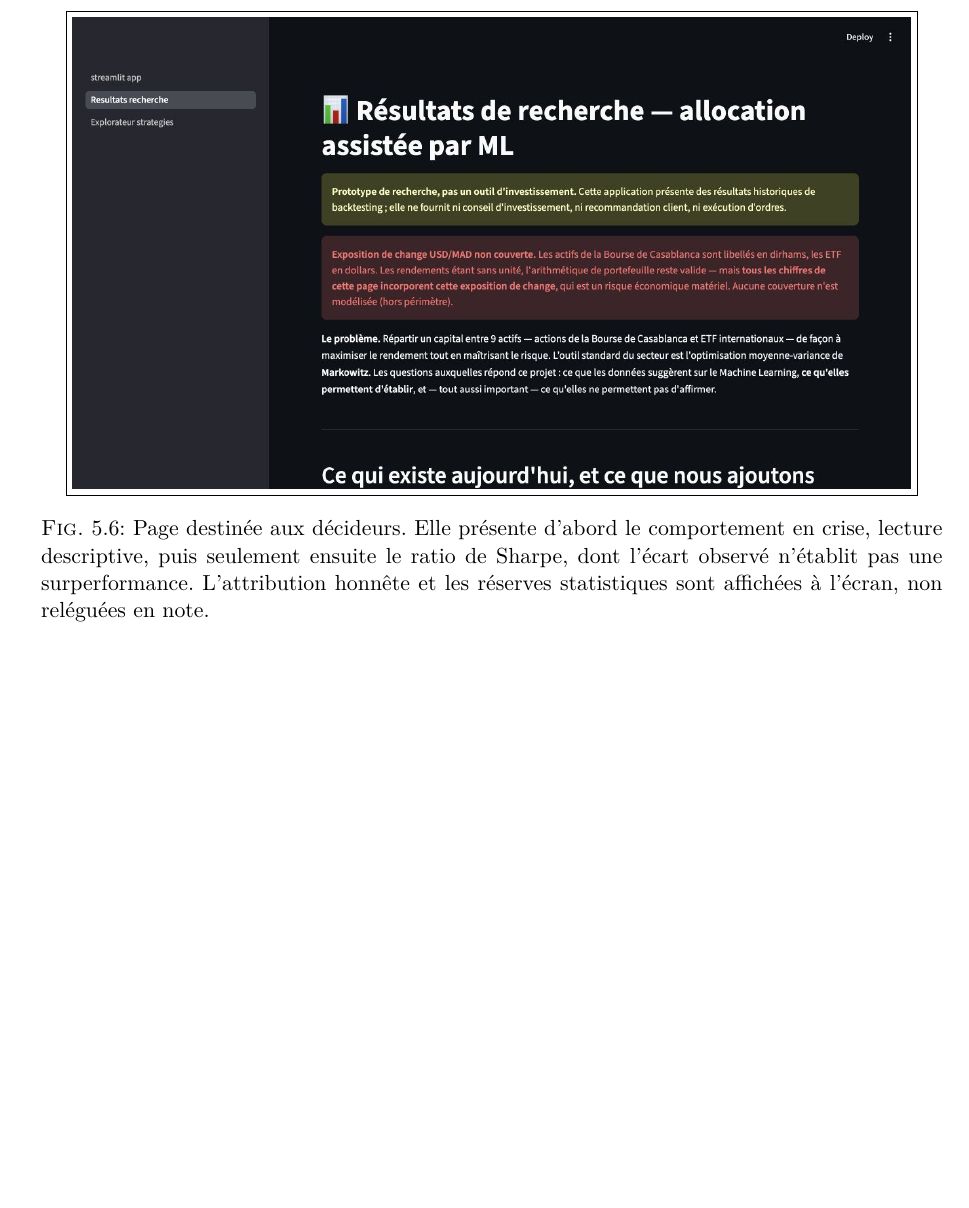
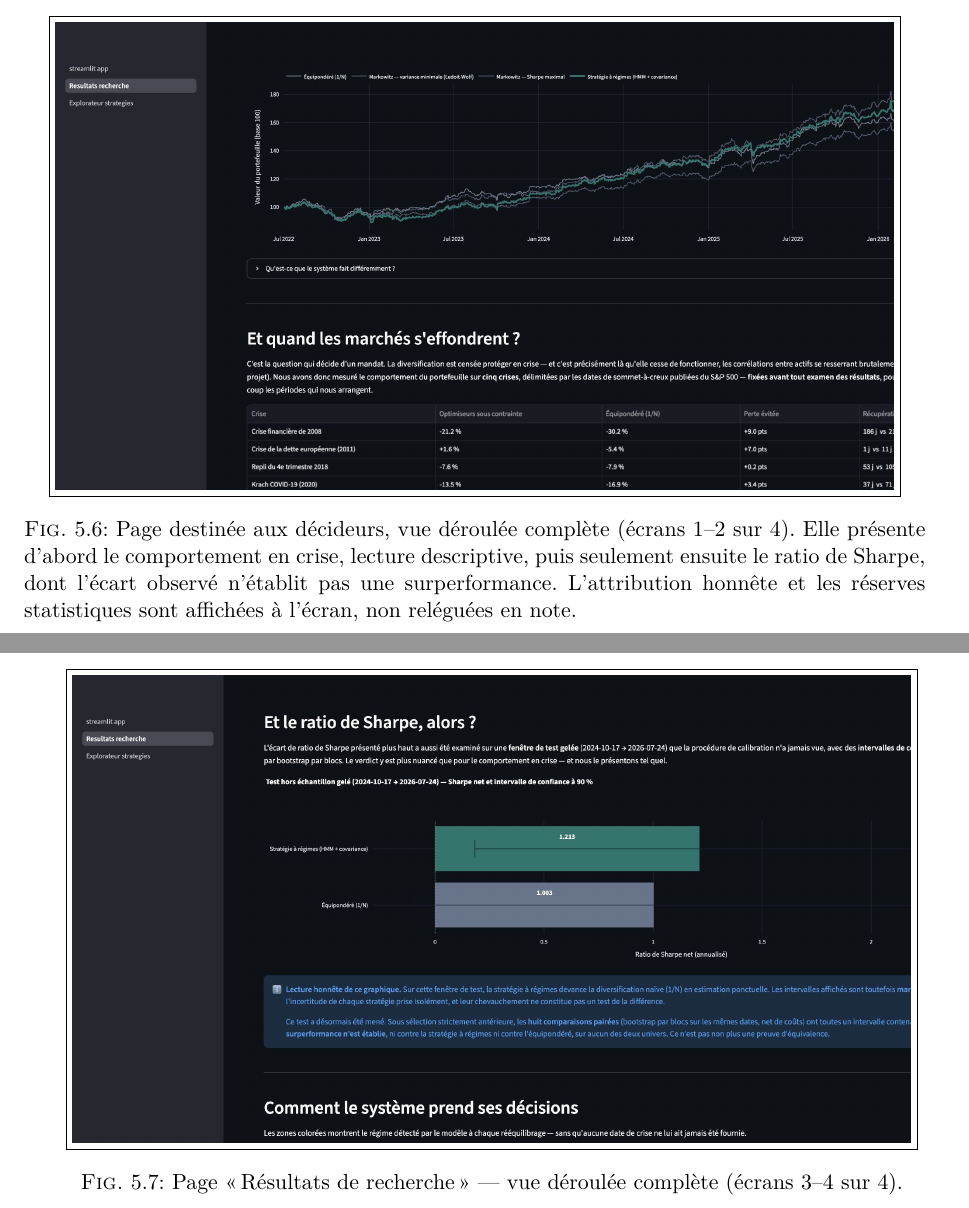
Before and after one commit to SouhailBourhim/Portfolio_ML, a LaTeX book (docs/rapport/main.tex, which reads docs/rapport/chapters/Chapter5.tex): part of page 71 of 78 before the commit and two parts of pages 72 and 73 of 80 after it, the two joined at a grey line, cut so that both start at the same text, the shorter picture padded with empty space. The pictures show the PDF file docs/rapport/main.pdf that the author committed with the source.

Commit message:
Replace dashboard figures with full-page captures

```diff
--- a/docs/rapport/chapters/Chapter5.tex
+++ b/docs/rapport/chapters/Chapter5.tex
@@ -601,16 +601,26 @@ d'investissement, ni ordre, ni service de production.
 
 \subsection{Page « Résultats de recherche » — destinée aux décideurs}
 
-\begin{figure}[htbp]
+\begin{figure}[p]
   \centering
-  \fbox{\includegraphics[width=0.93\textwidth]{assets/figures/dashboard_page1.png}}
-  \caption[Tableau de bord — page décideur]{Page destinée aux décideurs. Elle
+  \fbox{\includegraphics[width=0.93\textwidth]{assets/figures/dashboard_page1_full_01.png}}\\[0.45cm]
+  \fbox{\includegraphics[width=0.93\textwidth]{assets/figures/dashboard_page1_full_02.png}}
+  \caption[Tableau de bord — page décideur]{Page destinée aux décideurs,
+  vue déroulée complète (écrans 1--2 sur 4). Elle
   présente d'abord le comportement en crise, lecture descriptive, puis seulement
   ensuite le ratio de Sharpe, dont l'écart observé n'établit pas une
   surperformance.
   L'attribution honnête et les réserves statistiques sont affichées à l'écran, non
   reléguées en note.}
   \label{fig:dashboard1}
+\end{figure}
+
+\begin{figure}[p]
+  \centering
+  \fbox{\includegraphics[width=0.93\textwidth]{assets/figures/dashboard_page1_full_03.png}}\\[0.45cm]
+  \fbox{\includegraphics[width=0.93\textwidth]{assets/figures/dashboard_page1_full_04.png}}
+  \caption[]{Page « Résultats de recherche » — vue déroulée complète
+  (écrans 3--4 sur 4).}
 \end{figure}
 
 Quatre contraintes d'intégrité sont imposées \emph{par le code} de cette page,
```
Also changed, not shown: docs/rapport/assets/figures/dashboard_page1_full_01.png (added), docs/rapport/assets/figures/dashboard_page1_full_02.png (added), docs/rapport/assets/figures/dashboard_page1_full_03.png (added), docs/rapport/assets/figures/dashboard_page1_full_04.png (added), docs/rapport/assets/figures/dashboard_page2_full_01.png (added), docs/rapport/assets/figures/dashboard_page2_full_02.png (added), docs/rapport/assets/figures/dashboard_page2_full_03.png (added), docs/rapport/main.pdf, docs/rapport/chapters/Chapter5.tex (15 more changed lines).
